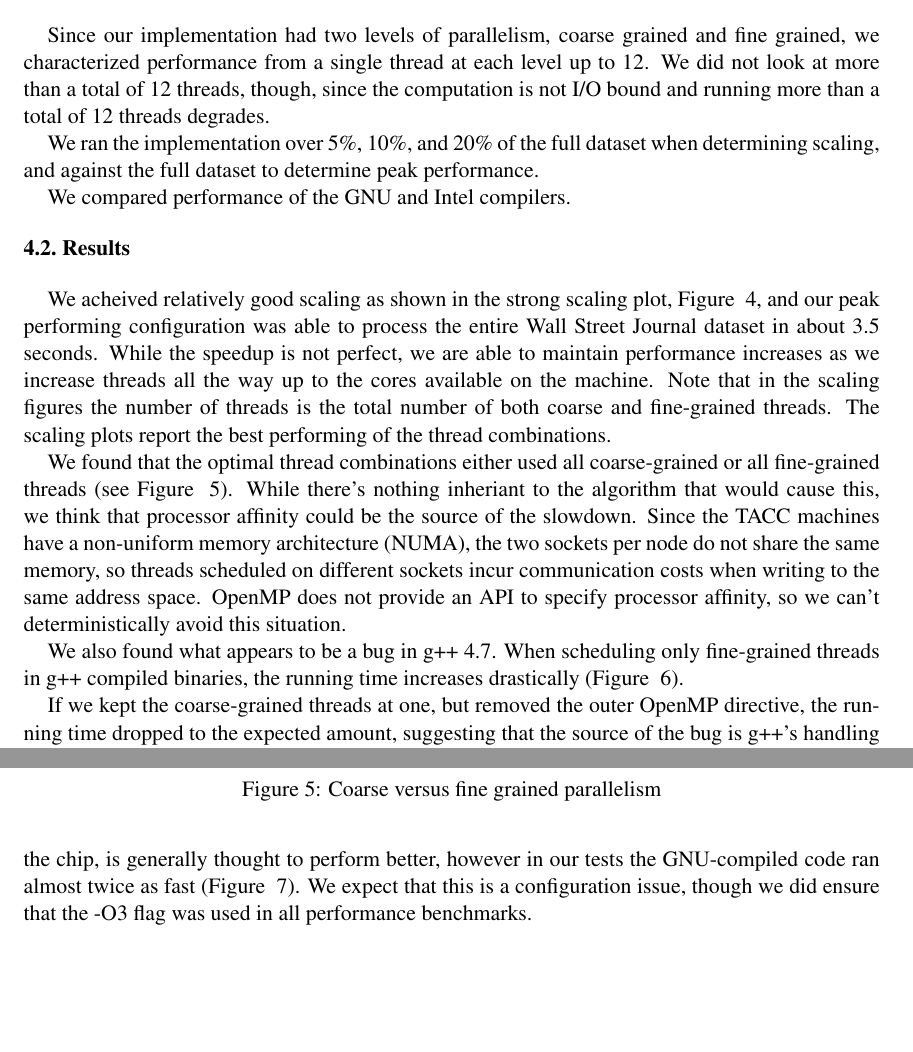
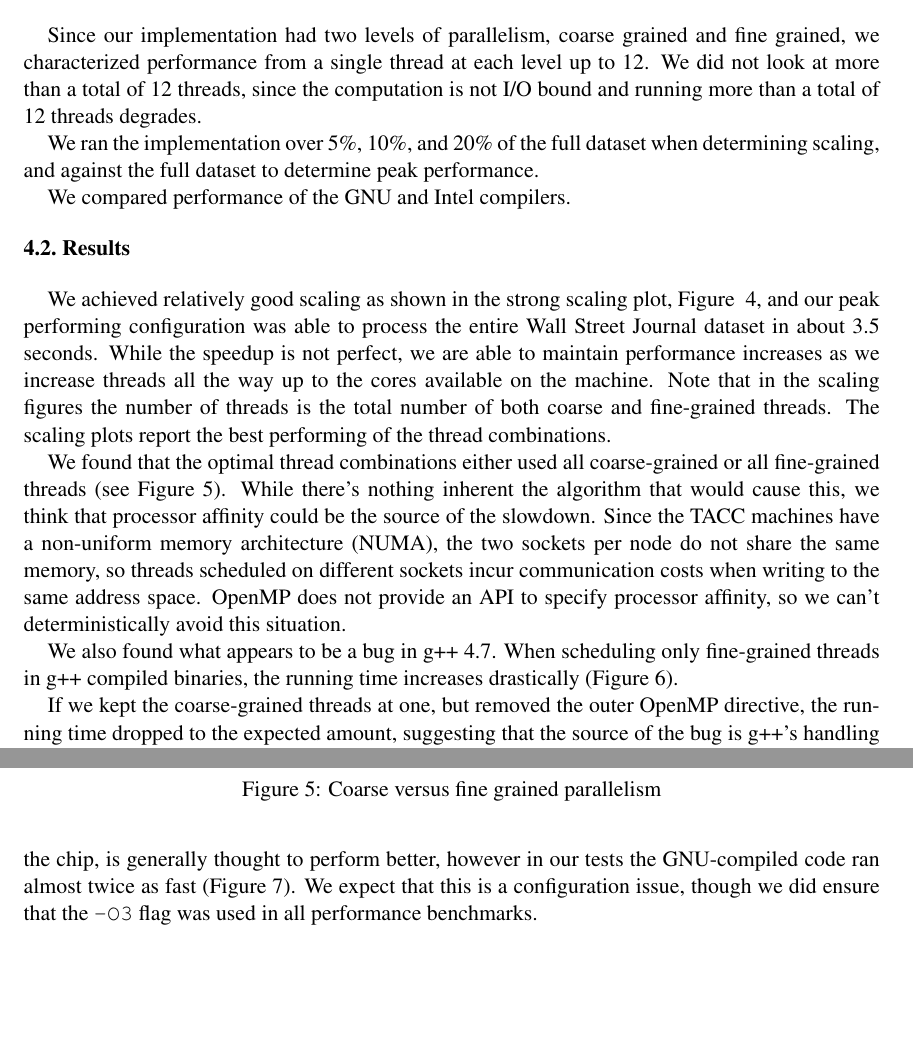
Before and after one commit to aaronj1335/cs388-final-project, a LaTeX document (report/report.tex): two parts of pages 4 and 5 of 7, joined at a grey line, cut so that both start at the same text. Compiled offline with pdfLaTeX.

Commit message:
fixing minor errors

```diff
--- a/report/report.tex
+++ b/report/report.tex
@@ -131,7 +131,7 @@ We ran the algorithm on the Lonestar section of the Texas Advanced Computing Clu
 
 \SubSection{Methodology}
 
-Since our implementation had two levels of parallelism, coarse grained and fine grained, we characterized performance from a single thread at each level up to 12. We did not look at more than a total of 12 threads, though, since the computation is not I/O bound and running more than a total of 12 threads degrades.
+Since our implementation had two levels of parallelism, coarse grained and fine grained, we characterized performance from a single thread at each level up to 12. We did not look at more than a total of 12 threads, since the computation is not I/O bound and running more than a total of 12 threads degrades.
 
 We ran the implementation over 5\%, 10\%, and 20\% of the full dataset when determining scaling, and against the full dataset to determine peak performance.
 
@@ -139,7 +139,7 @@ We compared performance of the GNU and Intel compilers.
 
 \SubSection{Results}
 
-We acheived relatively good scaling as shown in the strong scaling plot, Figure ~\ref{fig:strong_scaling}, and our peak performing configuration was able to process the entire Wall Street Journal dataset in about 3.5 seconds. While the speedup is not perfect, we are able to maintain performance increases as we increase threads all the way up to the cores available on the machine. Note that in the scaling figures the number of threads is the total number of both coarse and fine-grained threads. The scaling plots report the best performing of the thread combinations.
+We achieved relatively good scaling as shown in the strong scaling plot, Figure ~\ref{fig:strong_scaling}, and our peak performing configuration was able to process the entire Wall Street Journal dataset in about 3.5 seconds. While the speedup is not perfect, we are able to maintain performance increases as we increase threads all the way up to the cores available on the machine. Note that in the scaling figures the number of threads is the total number of both coarse and fine-grained threads. The scaling plots report the best performing of the thread combinations.
 
 \begin{figure}[h!]
 \centering
@@ -148,7 +148,7 @@ We acheived relatively good scaling as shown in the strong scaling plot, Figure
 \label{fig:strong_scaling}
 \end{figure}
 
-We found that the optimal thread combinations either used all coarse-grained or all fine-grained threads (see Figure ~\ref{fig:combo}). While there's nothing inheriant to the algorithm that would cause this, we think that processor affinity could be the source of the slowdown. Since the TACC machines have a non-uniform memory architecture (NUMA), the two sockets per node do not share the same memory, so threads scheduled on different sockets incur communication costs when writing to the same address space. OpenMP does not provide an API to specify processor affinity, so we can't deterministically avoid this situation.
+We found that the optimal thread combinations either used all coarse-grained or all fine-grained threads (see Figure \ref{fig:combo}). While there's nothing inherent the algorithm that would cause this, we think that processor affinity could be the source of the slowdown. Since the TACC machines have a non-uniform memory architecture (NUMA), the two sockets per node do not share the same memory, so threads scheduled on different sockets incur communication costs when writing to the same address space. OpenMP does not provide an API to specify processor affinity, so we can't deterministically avoid this situation.
 
 \begin{figure}[h!]
 \centering
@@ -157,7 +157,7 @@ We found that the optimal thread combinations either used all coarse-grained or
 \label{fig:combo}
 \end{figure}
 
-We also found what appears to be a bug in g++ 4.7. When scheduling only fine-grained threads in g++ compiled binaries, the running time increases drastically (Figure ~\ref{fig:combo_gcc}).
+We also found what appears to be a bug in g++ 4.7. When scheduling only fine-grained threads in g++ compiled binaries, the running time increases drastically (Figure \ref{fig:combo_gcc}).
 
 \begin{figure}[h!]
 \centering
@@ -168,7 +168,7 @@ We also found what appears to be a bug in g++ 4.7. When scheduling only fine-gra
 
 If we kept the coarse-grained threads at one, but removed the outer OpenMP directive, the running time dropped to the expected amount, suggesting that the source of the bug is g++'s handling of the nested OpenMP directives. This is a relatively new feature of OpenMP that is poorly specified\footnote{\url{http://www.openmp.org/mp-documents/OpenMP4.0.0.pdf}} and saw slow adoption among the compilers. Our suspicions were further confirmed when we did not see the problematic behavior on g++ 4.8.
 
-We were also caught off guard by how much better the GNU-compiled code performed than the Intel-compiled code. The Intel compiler, being made by the same company that manufactures the chip, is generally thought to perform better, however in our tests the GNU-compiled code ran almost twice as fast (Figure ~\ref{fig:gccvsintel}). We expect that this is a configuration issue, though we did ensure that the -O3 flag was used in all performance benchmarks.
+We were also caught off guard by how much better the GNU-compiled code performed than the Intel-compiled code. The Intel compiler, being made by the same company that manufactures the chip, is generally thought to perform better, however in our tests the GNU-compiled code ran almost twice as fast (Figure \ref{fig:gccvsintel}). We expect that this is a configuration issue, though we did ensure that the \texttt{-O3} flag was used in all performance benchmarks.
 
 \begin{figure}[h!]
 \centering
```
Also changed, not shown: report/report.pdf.
